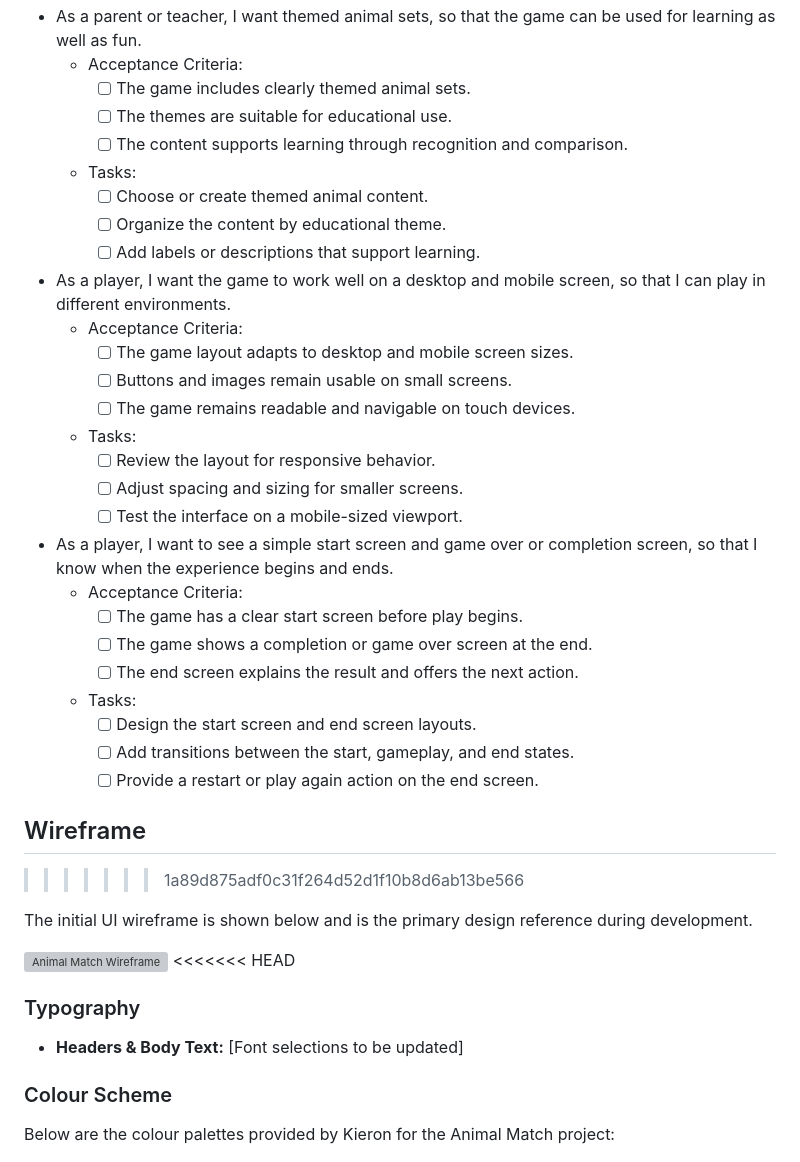
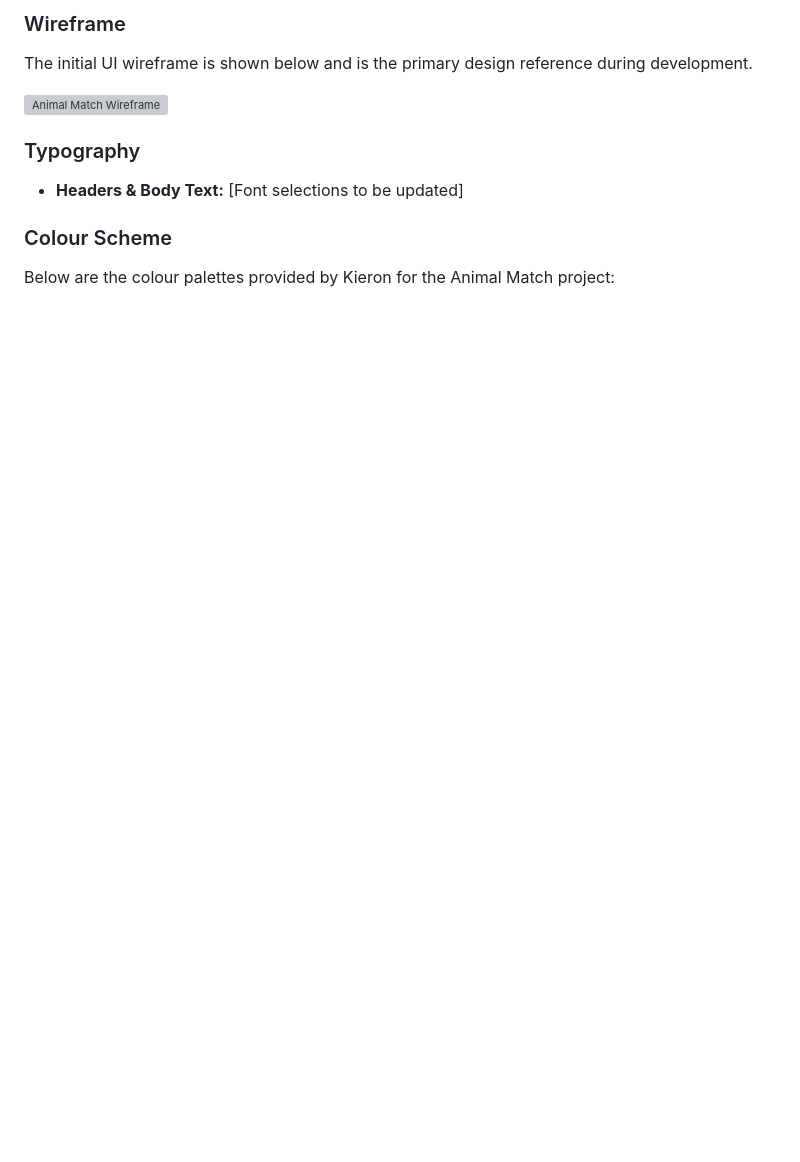
Before and after one commit to ctr-code/animal-match, a Markdown page: README.md, the part around one of its changes. Drawn GitHub-style; blank space fills up the shorter version; grey boxes are pictures that could not be loaded.

```diff
--- a/README.md
+++ b/README.md
@@ -170,40 +85,8 @@ The site owner’s goal is to build an interactive single-page game that allows
-- As a parent or teacher, I want themed animal sets, so that the game can be used for learning as well as fun.
-  - Acceptance Criteria:
-    - [ ] The game includes clearly themed animal sets.
-    - [ ] The themes are suitable for educational use.
-    - [ ] The content supports learning through recognition and comparison.
-  - Tasks:
-    - [ ] Choose or create themed animal content.
-    - [ ] Organize the content by educational theme.
-    - [ ] Add labels or descriptions that support learning.
-
-- As a player, I want the game to work well on a desktop and mobile screen, so that I can play in different environments.
-  - Acceptance Criteria:
-    - [ ] The game layout adapts to desktop and mobile screen sizes.
-    - [ ] Buttons and images remain usable on small screens.
-    - [ ] The game remains readable and navigable on touch devices.
-  - Tasks:
-    - [ ] Review the layout for responsive behavior.
-    - [ ] Adjust spacing and sizing for smaller screens.
-    - [ ] Test the interface on a mobile-sized viewport.
-
-- As a player, I want to see a simple start screen and game over or completion screen, so that I know when the experience begins and ends.
-  - Acceptance Criteria:
-    - [ ] The game has a clear start screen before play begins.
-    - [ ] The game shows a completion or game over screen at the end.
-    - [ ] The end screen explains the result and offers the next action.
-  - Tasks:
-    - [ ] Design the start screen and end screen layouts.
-    - [ ] Add transitions between the start, gameplay, and end states.
-    - [ ] Provide a restart or play again action on the end screen.
-
-## Wireframe
->>>>>>> 1a89d875adf0c31f264d52d1f10b8d6ab13be566
+### Wireframe
 
 The initial UI wireframe is shown below and is the primary design reference during development.
 
 ![Animal Match Wireframe](docs/wireframe.png)
-<<<<<<< HEAD
 
 ### Typography
 * **Headers & Body Text:** [Font selections to be updated]
```
Also changed, not shown: other parts of README.md (+12 -99 lines).
